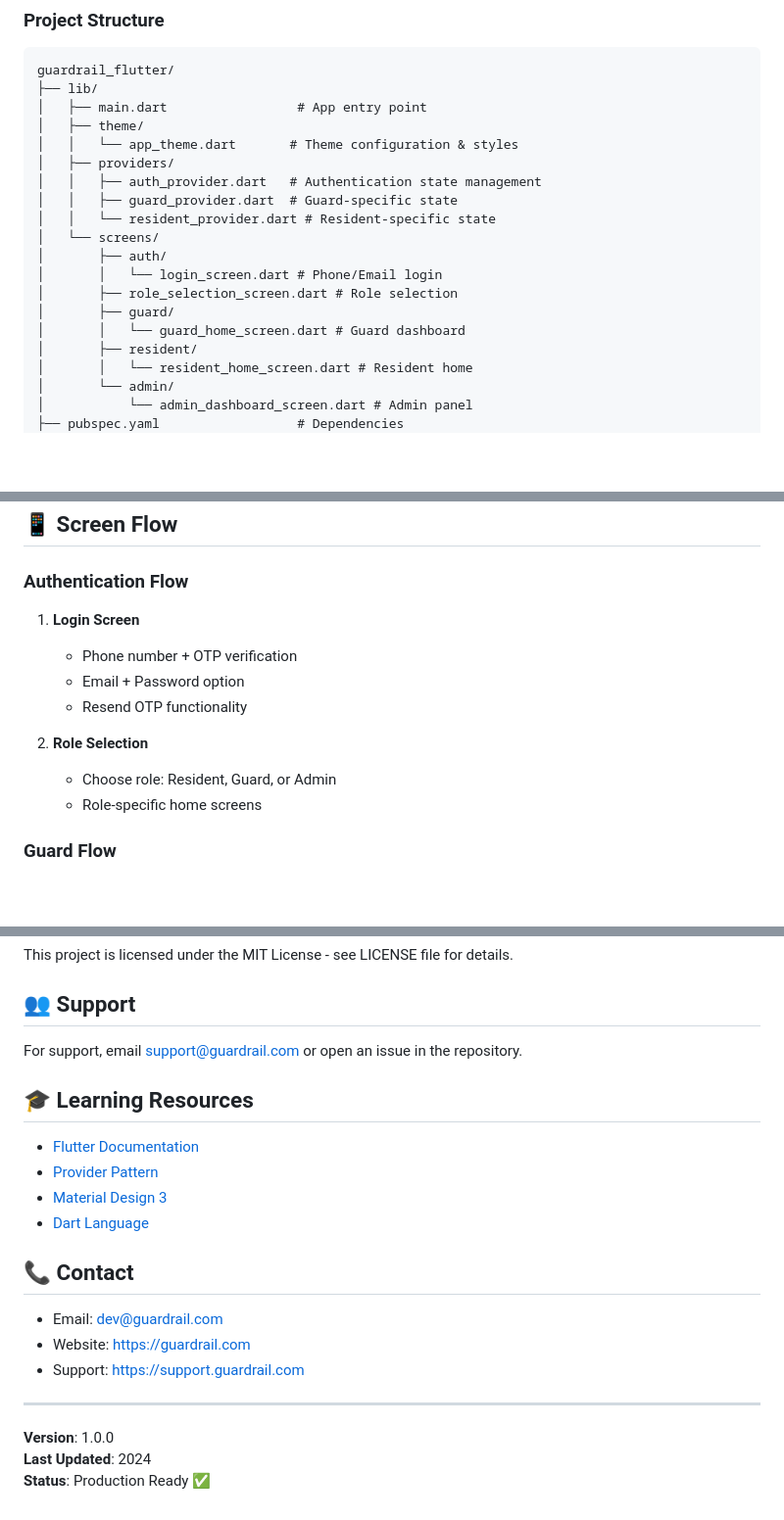
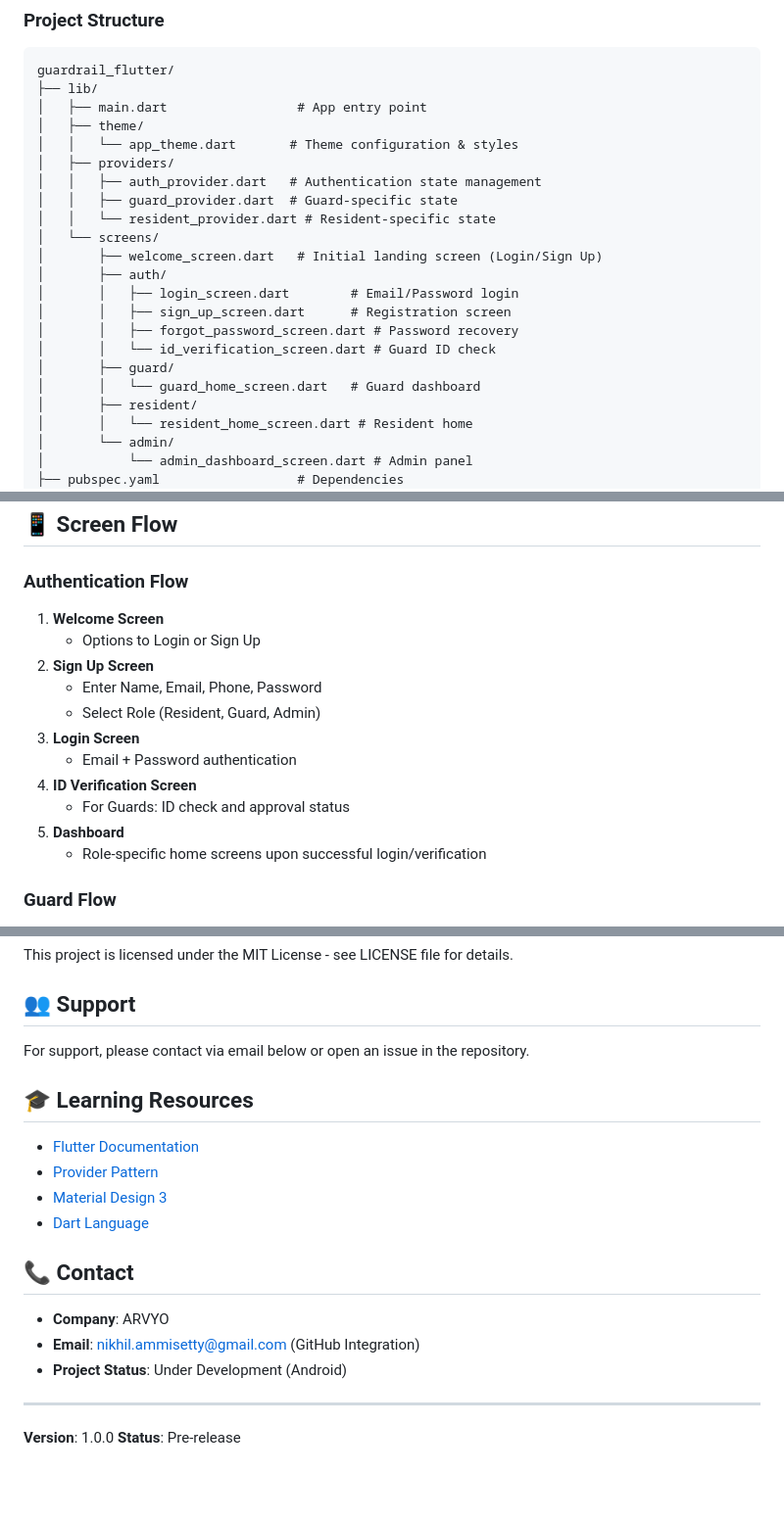
Before and after one commit to nikhilcherry/GuardRail, a Markdown page: README.md, 3 parts joined by grey strips. Shown at 98% size. Drawn GitHub-style; blank space fills up the shorter version.

```diff
--- a/README.md
+++ b/README.md
@@ -39,11 +41,14 @@ guardrail_flutter/
 │   │   ├── guard_provider.dart  # Guard-specific state
 │   │   └── resident_provider.dart # Resident-specific state
 │   └── screens/
+│       ├── welcome_screen.dart   # Initial landing screen (Login/Sign Up)
 │       ├── auth/
-│       │   └── login_screen.dart # Phone/Email login
-│       ├── role_selection_screen.dart # Role selection
+│       │   ├── login_screen.dart        # Email/Password login
+│       │   ├── sign_up_screen.dart      # Registration screen
+│       │   ├── forgot_password_screen.dart # Password recovery
+│       │   └── id_verification_screen.dart # Guard ID check
 │       ├── guard/
-│       │   └── guard_home_screen.dart # Guard dashboard
+│       │   └── guard_home_screen.dart   # Guard dashboard
 │       ├── resident/
 │       │   └── resident_home_screen.dart # Resident home
 │       └── admin/
@@ -115,14 +120,17 @@ flutter build appbundle --release
 ## 📱 Screen Flow
 
 ### Authentication Flow
-1. **Login Screen**
-   - Phone number + OTP verification
-   - Email + Password option
-   - Resend OTP functionality
-
-2. **Role Selection**
-   - Choose role: Resident, Guard, or Admin
-   - Role-specific home screens
+1. **Welcome Screen**
+   - Options to Login or Sign Up
+2. **Sign Up Screen**
+   - Enter Name, Email, Phone, Password
+   - Select Role (Resident, Guard, Admin)
+3. **Login Screen**
+   - Email + Password authentication
+4. **ID Verification Screen**
+   - For Guards: ID check and approval status
+5. **Dashboard**
+   - Role-specific home screens upon successful login/verification
 
 ### Guard Flow
 - Home Dashboard with recent entries
@@ -263,7 +268,7 @@ This project is licensed under the MIT License - see LICENSE file for details.
 
 ## 👥 Support
 
-For support, email support@guardrail.com or open an issue in the repository.
+For support, please contact via email below or open an issue in the repository.
 
 ## 🎓 Learning Resources
 
@@ -274,12 +279,11 @@ For support, email support@guardrail.com or open an issue in the repository.
 
 ## 📞 Contact
 
-- Email: dev@guardrail.com
-- Website: https://guardrail.com
-- Support: https://support.guardrail.com
+- **Company**: ARVYO
+- **Email**: nikhil.ammisetty@gmail.com (GitHub Integration)
+- **Project Status**: Under Development (Android)
 
 ---
 
 **Version**: 1.0.0
-**Last Updated**: 2024
-**Status**: Production Ready ✅
+**Status**: Pre-release
```
Also changed, not shown: other parts of README.md (+7 -8 lines), PROJECT_SUMMARY.md (+21 -26 lines), SETUP_GUIDE.md (+40 -175 lines).
